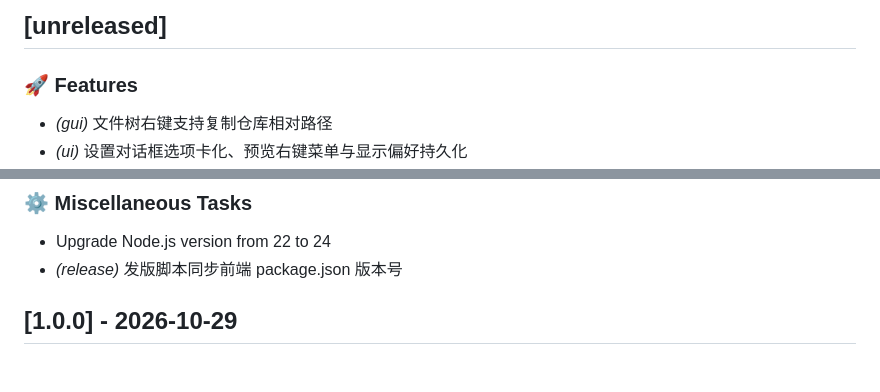
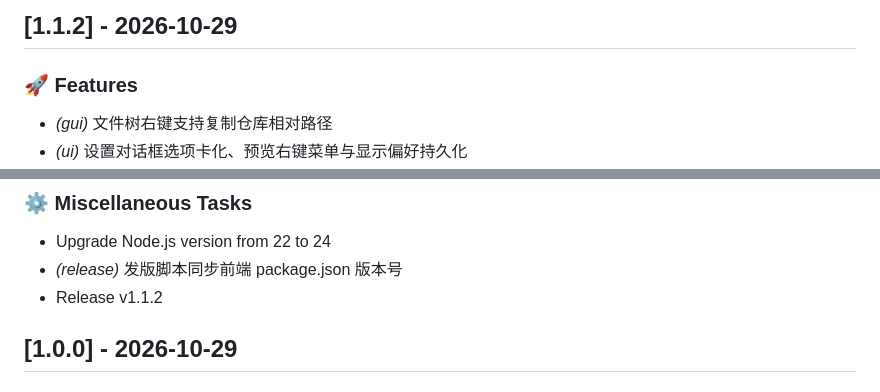
Before and after one commit to yujinping/md2x, a Markdown page: CHANGELOG.md, 2 parts joined by grey strips. GitHub-like rendering.

Commit message:
docs: 将 v1.1.2 变更归入版本段落

```diff
--- a/CHANGELOG.md
+++ b/CHANGELOG.md
@@ -1,4 +1,4 @@
-## [unreleased]
+## [1.1.2] - 2026-10-29
 
 ### 🚀 Features
 
@@ -20,6 +20,7 @@
 
 - Upgrade Node.js version from 22 to 24
 - *(release)* 发版脚本同步前端 package.json 版本号
+- Release v1.1.2
 ## [1.0.0] - 2026-10-29
 
 ### 🚀 Features
```
